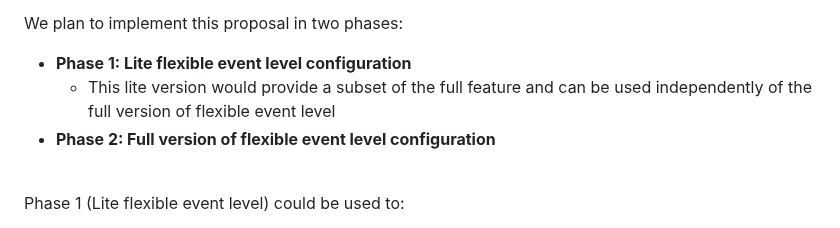
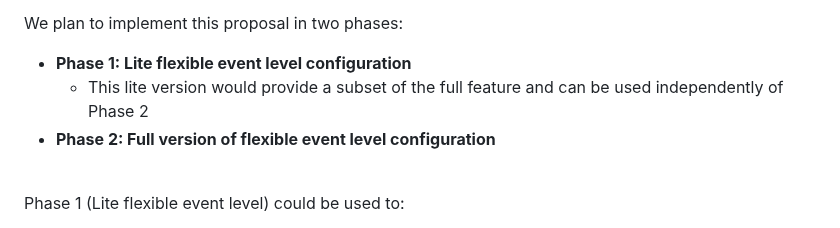
Before and after one commit to WICG/attribution-reporting-api, a Markdown page: flexible_event_config.md, the part around the change. Drawn GitHub-style.

Commit message:
Minor update Update flexible_event_config.md
Co-authored-by: John Delaney <40465606+johnivdel@users.noreply.github.com>

```diff
--- a/flexible_event_config.md
+++ b/flexible_event_config.md
@@ -27,7 +27,7 @@ The default configuration for event and navigation sources may not be ideal for
 
 We plan to implement this proposal in two phases:
 * __Phase 1: Lite flexible event level configuration__
-  * This lite version would provide a subset of the full feature and can be used independently of the full version of flexible event level
+  * This lite version would provide a subset of the full feature and can be used independently of Phase 2
 * __Phase 2: Full version of flexible event level configuration__
 <br>
 
```
